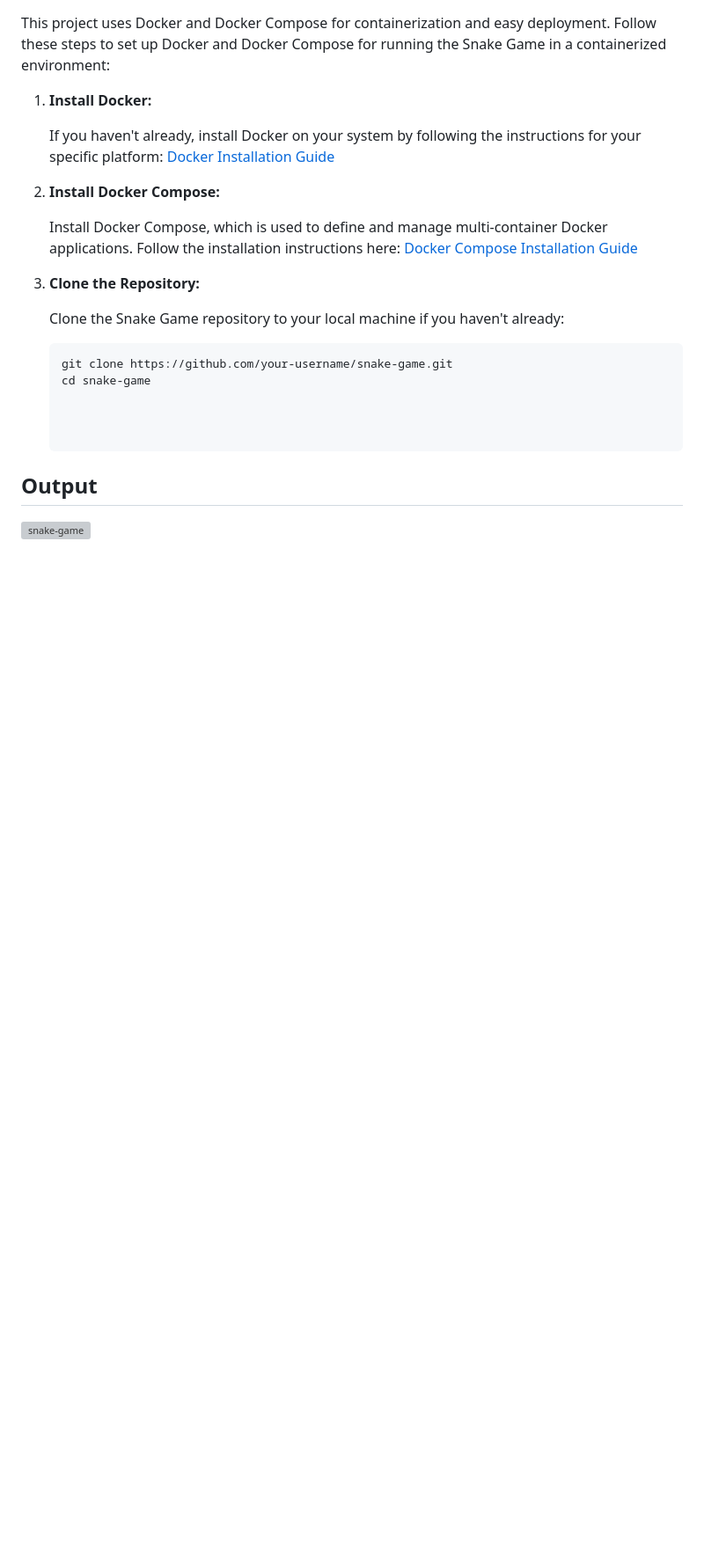
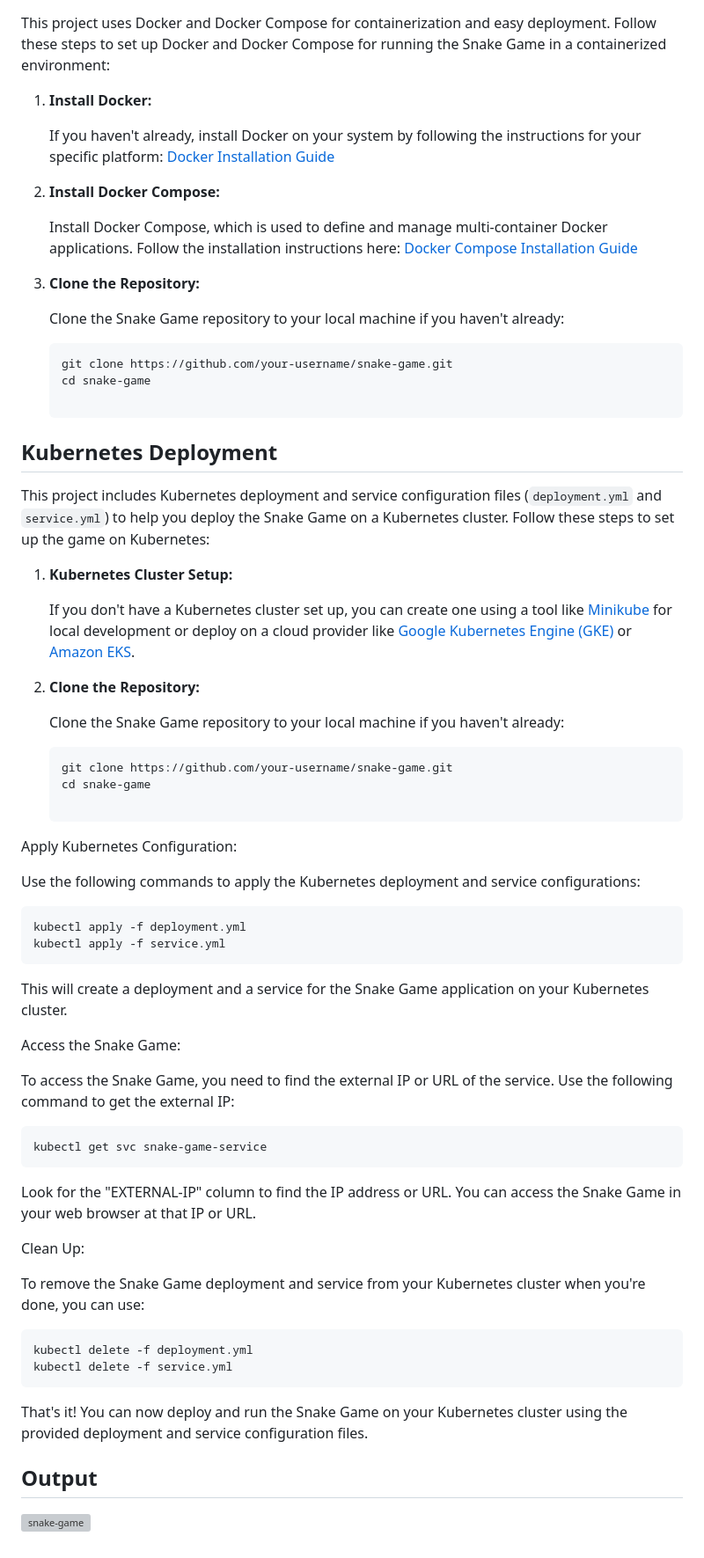
Before and after one commit to ashubambal/snake-game, a Markdown page: README.md, the part around the change. Shown at 88% size. Drawn GitHub-style; blank space fills up the shorter version; grey boxes are pictures that could not be loaded.

Commit message:
README.md file updated for K8S

````diff
--- a/README.md
+++ b/README.md
@@ -102,7 +102,48 @@ This project uses Docker and Docker Compose for containerization and easy deploy
    git clone https://github.com/your-username/snake-game.git
    cd snake-game
 
+## Kubernetes Deployment
 
+This project includes Kubernetes deployment and service configuration files (`deployment.yml` and `service.yml`) to help you deploy the Snake Game on a Kubernetes cluster. Follow these steps to set up the game on Kubernetes:
+
+1. **Kubernetes Cluster Setup:**
+
+   If you don't have a Kubernetes cluster set up, you can create one using a tool like [Minikube](https://minikube.sigs.k8s.io/docs/start/) for local development or deploy on a cloud provider like [Google Kubernetes Engine (GKE)](https://cloud.google.com/kubernetes-engine) or [Amazon EKS](https://aws.amazon.com/eks/).
+
+2. **Clone the Repository:**
+
+   Clone the Snake Game repository to your local machine if you haven't already:
+
+   ```bash
+   git clone https://github.com/your-username/snake-game.git
+   cd snake-game
+
+Apply Kubernetes Configuration:
+
+Use the following commands to apply the Kubernetes deployment and service configurations:
+
+	kubectl apply -f deployment.yml
+	kubectl apply -f service.yml
+
+This will create a deployment and a service for the Snake Game application on your Kubernetes cluster.
+
+
+Access the Snake Game:
+
+To access the Snake Game, you need to find the external IP or URL of the service. Use the following command to get the external IP:
+
+	kubectl get svc snake-game-service
+
+Look for the "EXTERNAL-IP" column to find the IP address or URL. You can access the Snake Game in your web browser at that IP or URL.
+
+Clean Up:
+
+To remove the Snake Game deployment and service from your Kubernetes cluster when you're done, you can use:
+
+	kubectl delete -f deployment.yml
+	kubectl delete -f service.yml
+
+That's it! You can now deploy and run the Snake Game on your Kubernetes cluster using the provided deployment and service configuration files.
 
 ## Output
 ![snake-game](https://github.com/ashubambal/snake-game/assets/92073828/eba2af95-6e0d-4969-bd90-e5110b270627)
````
